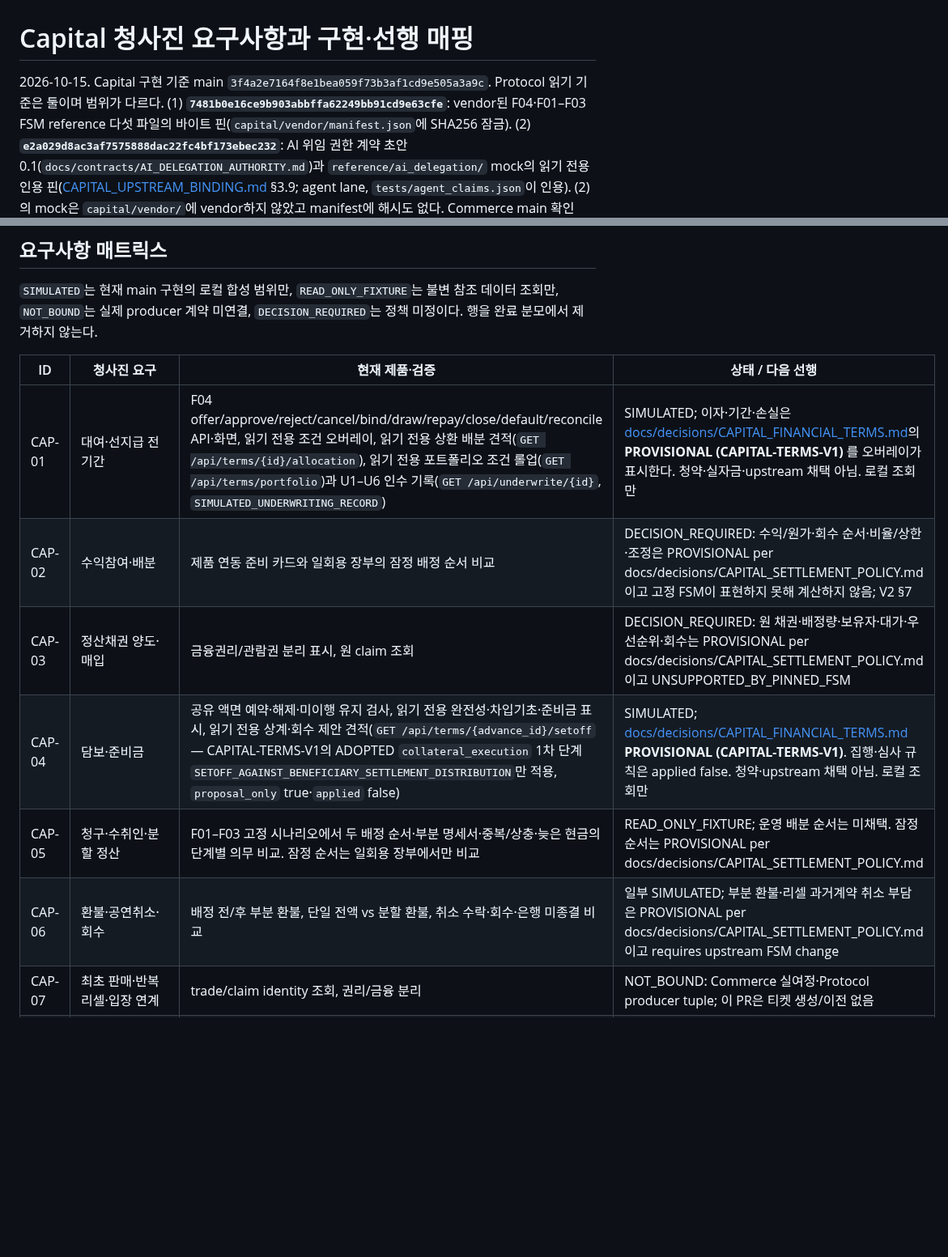
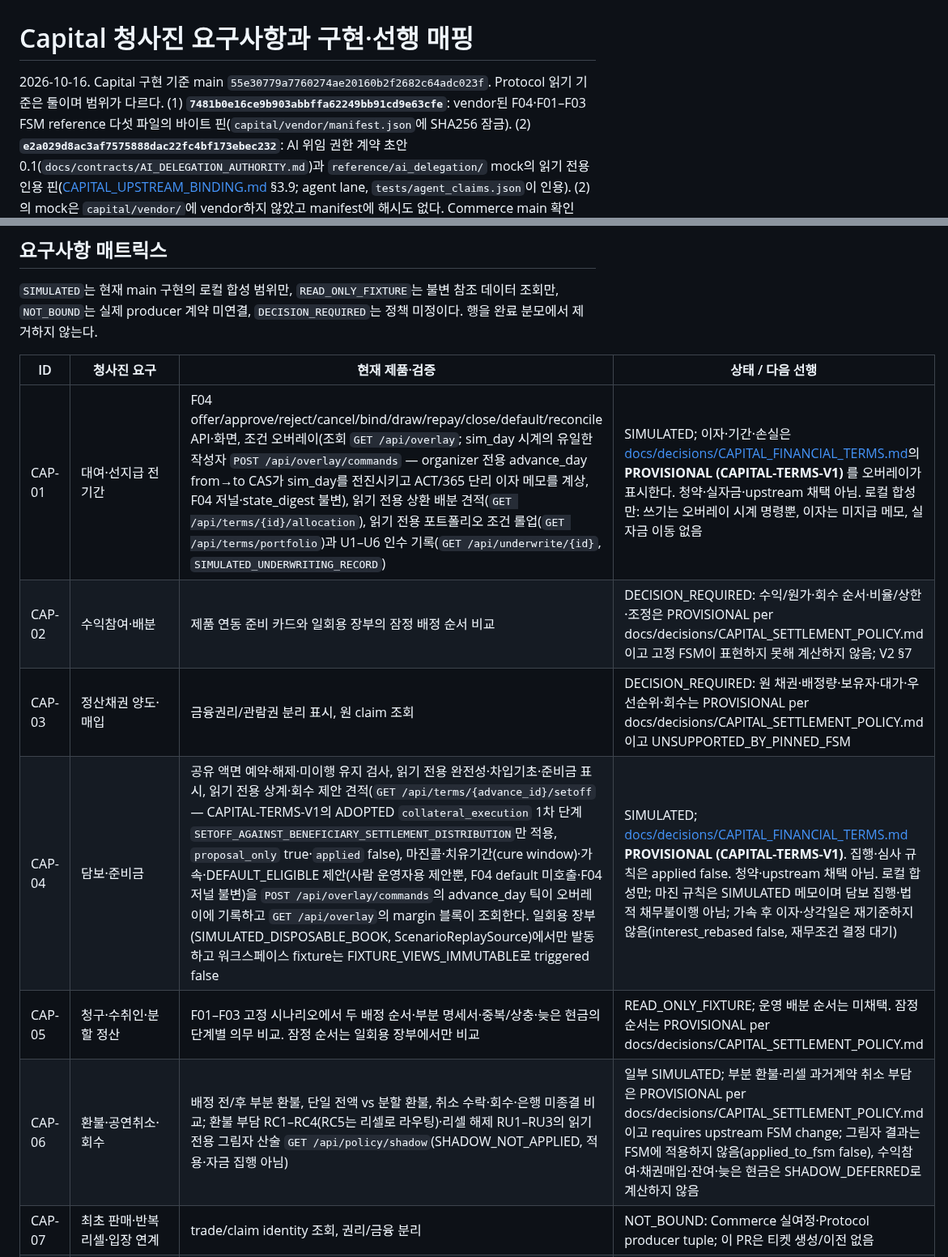
Before and after one commit to SUNBURN-Golden/KIX-CAPITAL, a Markdown page: docs/CAPITAL_REQUIREMENTS_KO.md, 2 parts joined by grey strips. Shown at 81% size. GitHub-like rendering; blank space fills up the shorter version.

```diff
--- a/docs/CAPITAL_REQUIREMENTS_KO.md
+++ b/docs/CAPITAL_REQUIREMENTS_KO.md
@@ -1,6 +1,6 @@
 # Capital 청사진 요구사항과 구현·선행 매핑
 
-2026-10-15. Capital 구현 기준 main `3f4a2e7164f8e1bea059f73b3af1cd9e505a3a9c`.
+2026-10-16. Capital 구현 기준 main `55e30779a7760274ae20160b2f2682c64adc023f`.
 Protocol 읽기 기준은 둘이며 범위가 다르다. (1) **`7481b0e16ce9b903abbffa62249bb91cd9e63cfe`**: vendor된 F04·F01–F03 FSM reference 다섯 파일의 바이트 핀(`capital/vendor/manifest.json`에 SHA256 잠금). (2) **`e2a029d8ac3af7575888dac22fc4bf173ebec232`**: AI 위임 권한 계약 초안 0.1(`docs/contracts/AI_DELEGATION_AUTHORITY.md`)과 `reference/ai_delegation/` mock의 읽기 전용 인용 핀([CAPITAL_UPSTREAM_BINDING.md](decisions/CAPITAL_UPSTREAM_BINDING.md) §3.9; agent lane, `tests/agent_claims.json`이 인용). (2)의 mock은 `capital/vendor/`에 vendor하지 않았고 manifest에 해시도 없다. Commerce main 확인 `7c2452645c50b8ede17bdd762794adeabe42319e`.
 모든 Protocol 출처는 위 두 SHA 중 해당 범위의 것에 고정한다(FSM 원본은 `7481b0e`, AI 위임 초안은 `e2a029d`). 이전 CI·설계 후보·미래 계획의 존재를 현재 구현 완료로 옮기지 않는다.
 
@@ -28,12 +28,12 @@ Protocol 읽기 기준은 둘이며 범위가 다르다. (1) **`7481b0e16ce9b903
 
 | ID | 청사진 요구 | 현재 제품·검증 | 상태 / 다음 선행 |
 |---|---|---|---|
-| CAP-01 | 대여·선지급 전 기간 | F04 offer/approve/reject/cancel/bind/draw/repay/close/default/reconcile API·화면, 읽기 전용 조건 오버레이, 읽기 전용 상환 배분 견적(`GET /api/terms/{id}/allocation`), 읽기 전용 포트폴리오 조건 롤업(`GET /api/terms/portfolio`)과 U1–U6 인수 기록(`GET /api/underwrite/{id}`, `SIMULATED_UNDERWRITING_RECORD`) | SIMULATED; 이자·기간·손실은 [docs/decisions/CAPITAL_FINANCIAL_TERMS.md](decisions/CAPITAL_FINANCIAL_TERMS.md)의 **PROVISIONAL (CAPITAL-TERMS-V1)** 를 오버레이가 표시한다. 청약·실자금·upstream 채택 아님. 로컬 조회만 |
+| CAP-01 | 대여·선지급 전 기간 | F04 offer/approve/reject/cancel/bind/draw/repay/close/default/reconcile API·화면, 조건 오버레이(조회 `GET /api/overlay`; sim_day 시계의 유일한 작성자 `POST /api/overlay/commands` — organizer 전용 advance_day from→to CAS가 sim_day를 전진시키고 ACT/365 단리 이자 메모를 계상, F04 저널·state_digest 불변), 읽기 전용 상환 배분 견적(`GET /api/terms/{id}/allocation`), 읽기 전용 포트폴리오 조건 롤업(`GET /api/terms/portfolio`)과 U1–U6 인수 기록(`GET /api/underwrite/{id}`, `SIMULATED_UNDERWRITING_RECORD`) | SIMULATED; 이자·기간·손실은 [docs/decisions/CAPITAL_FINANCIAL_TERMS.md](decisions/CAPITAL_FINANCIAL_TERMS.md)의 **PROVISIONAL (CAPITAL-TERMS-V1)** 를 오버레이가 표시한다. 청약·실자금·upstream 채택 아님. 로컬 합성만: 쓰기는 오버레이 시계 명령뿐, 이자는 미지급 메모, 실자금 이동 없음 |
 | CAP-02 | 수익참여·배분 | 제품 연동 준비 카드와 일회용 장부의 잠정 배정 순서 비교 | DECISION_REQUIRED: 수익/원가·회수 순서·비율/상한·조정은 PROVISIONAL per docs/decisions/CAPITAL_SETTLEMENT_POLICY.md 이고 고정 FSM이 표현하지 못해 계산하지 않음; V2 §7 |
 | CAP-03 | 정산채권 양도·매입 | 금융권리/관람권 분리 표시, 원 claim 조회 | DECISION_REQUIRED: 원 채권·배정량·보유자·대가·우선순위·회수는 PROVISIONAL per docs/decisions/CAPITAL_SETTLEMENT_POLICY.md 이고 UNSUPPORTED_BY_PINNED_FSM |
-| CAP-04 | 담보·준비금 | 공유 액면 예약·해제·미이행 유지 검사, 읽기 전용 완전성·차입기초·준비금 표시, 읽기 전용 상계·회수 제안 견적(`GET /api/terms/{advance_id}/setoff` — CAPITAL-TERMS-V1의 ADOPTED `collateral_execution` 1차 단계 `SETOFF_AGAINST_BENEFICIARY_SETTLEMENT_DISTRIBUTION`만 적용, `proposal_only` true·`applied` false) | SIMULATED; [docs/decisions/CAPITAL_FINANCIAL_TERMS.md](decisions/CAPITAL_FINANCIAL_TERMS.md) **PROVISIONAL (CAPITAL-TERMS-V1)**. 집행·심사 규칙은 applied false. 청약·upstream 채택 아님. 로컬 조회만 |
+| CAP-04 | 담보·준비금 | 공유 액면 예약·해제·미이행 유지 검사, 읽기 전용 완전성·차입기초·준비금 표시, 읽기 전용 상계·회수 제안 견적(`GET /api/terms/{advance_id}/setoff` — CAPITAL-TERMS-V1의 ADOPTED `collateral_execution` 1차 단계 `SETOFF_AGAINST_BENEFICIARY_SETTLEMENT_DISTRIBUTION`만 적용, `proposal_only` true·`applied` false), 마진콜·치유기간(cure window)·가속·DEFAULT_ELIGIBLE 제안(사람 운영자용 제안뿐, F04 default 미호출·F04 저널 불변)을 `POST /api/overlay/commands`의 advance_day 틱이 오버레이에 기록하고 `GET /api/overlay`의 margin 블록이 조회한다. 일회용 장부(SIMULATED_DISPOSABLE_BOOK, ScenarioReplaySource)에서만 발동하고 워크스페이스 fixture는 FIXTURE_VIEWS_IMMUTABLE로 triggered false | SIMULATED; [docs/decisions/CAPITAL_FINANCIAL_TERMS.md](decisions/CAPITAL_FINANCIAL_TERMS.md) **PROVISIONAL (CAPITAL-TERMS-V1)**. 집행·심사 규칙은 applied false. 청약·upstream 채택 아님. 로컬 합성만; 마진 규칙은 SIMULATED 메모이며 담보 집행·법적 채무불이행 아님; 가속 후 이자·상각일은 재기준하지 않음(interest_rebased false, 재무조건 결정 대기) |
 | CAP-05 | 청구·수취인·분할 정산 | F01–F03 고정 시나리오에서 두 배정 순서·부분 명세서·중복/상충·늦은 현금의 단계별 의무 비교. 잠정 순서는 일회용 장부에서만 비교 | READ_ONLY_FIXTURE; 운영 배분 순서는 미채택. 잠정 순서는 PROVISIONAL per docs/decisions/CAPITAL_SETTLEMENT_POLICY.md |
-| CAP-06 | 환불·공연취소·회수 | 배정 전/후 부분 환불, 단일 전액 vs 분할 환불, 취소 수락·회수·은행 미종결 비교 | 일부 SIMULATED; 부분 환불·리셀 과거계약 취소 부담은 PROVISIONAL per docs/decisions/CAPITAL_SETTLEMENT_POLICY.md 이고 requires upstream FSM change |
+| CAP-06 | 환불·공연취소·회수 | 배정 전/후 부분 환불, 단일 전액 vs 분할 환불, 취소 수락·회수·은행 미종결 비교; 환불 부담 RC1–RC4(RC5는 리셀로 라우팅)·리셀 해제 RU1–RU3의 읽기 전용 그림자 산술 `GET /api/policy/shadow`(SHADOW_NOT_APPLIED, 적용·자금 집행 아님) | 일부 SIMULATED; 부분 환불·리셀 과거계약 취소 부담은 PROVISIONAL per docs/decisions/CAPITAL_SETTLEMENT_POLICY.md 이고 requires upstream FSM change; 그림자 결과는 FSM에 적용하지 않음(applied_to_fsm false), 수익참여·채권매입·잔여·늦은 현금은 SHADOW_DEFERRED로 계산하지 않음 |
 | CAP-07 | 최초 판매·반복 리셀·입장 연계 | trade/claim identity 조회, 권리/금융 분리 | NOT_BOUND: Commerce 실여정·Protocol producer tuple; 이 PR은 티켓 생성/이전 없음 |
 | CAP-08 | 초과 배정·현금/한도 구별 | 동일 claim 두 draw 경합, 부분 repay 후 예약 유지, close만 해제; 활성 상태를 바꾸지 않는 인출 사전점검 | SIMULATED; 외부 담보/분산 자원 한도 아님 |
 | CAP-09 | 승인액/매출/권리확정/지급/환불 보고 | 로컬 다섯 구분 명세서: 승인·노출/상환/잔액·예약은 FSM 조회(SIMULATED), 정산 확인/배정·환불은 고정 fixture. `primary_sales`·`resale_sales`·`actual_paid`는 NOT_BOUND이고 최초판매와 리셀은 합산하지 않음. cut·fixtures digest·capacity bound 표기 | SIMULATED(로컬 후보); 로컬 진단만; 실지급·세무 보고·은행 대사 아님 |
```
Also changed, not shown: docs/CAP_COVERAGE.md (+4 -4 lines).
